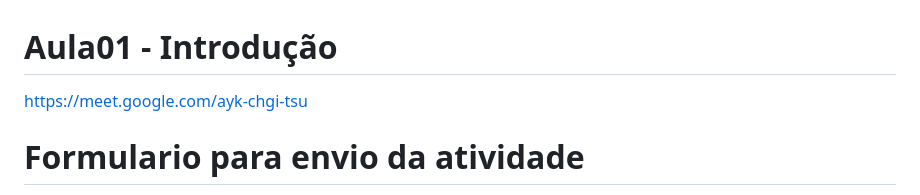
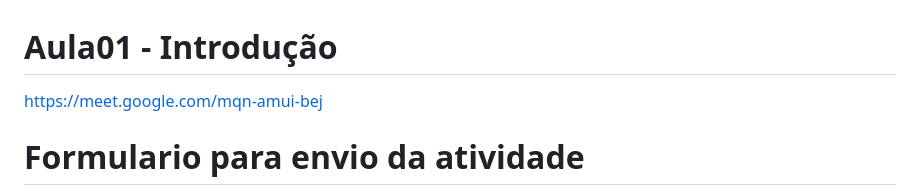
Before and after one commit to robsonbsouzaa/2025, a Markdown page: Power BI/aula01/README.md, the part around the change. Drawn GitHub-style.

```diff
--- a/Power BI/aula01/README.md
+++ b/Power BI/aula01/README.md
@@ -1,6 +1,6 @@
 # Aula01 - Introdução
 
-https://meet.google.com/ayk-chgi-tsu
+https://meet.google.com/mqn-amui-bej
 
 # Formulario para envio da atividade
 
```
